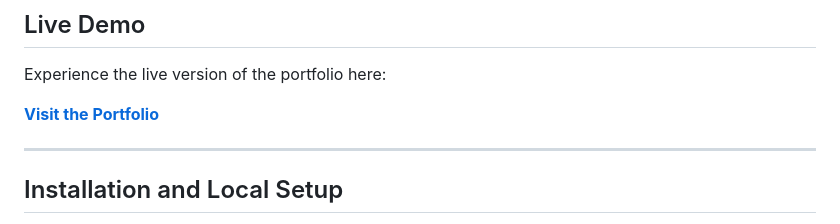
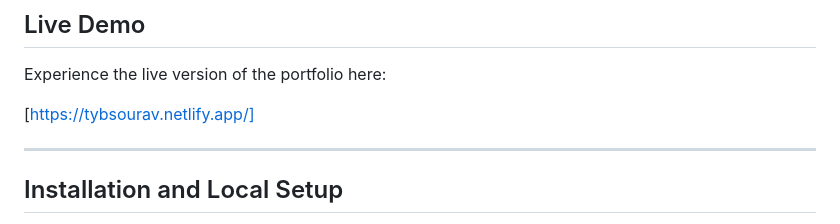
Before and after one commit to souraaav/portfolio-, a Markdown page: README.md, the part around the change. Drawn GitHub-style.

```diff
--- a/README.md
+++ b/README.md
@@ -39,7 +39,7 @@ This portfolio is a lean and performant application built primarily with foundat
 
 Experience the live version of the portfolio here:
 
- **[Visit the Portfolio]([https://tybsourav.netlify.app/])**
+ [https://tybsourav.netlify.app/]
 
 ---
 
```
